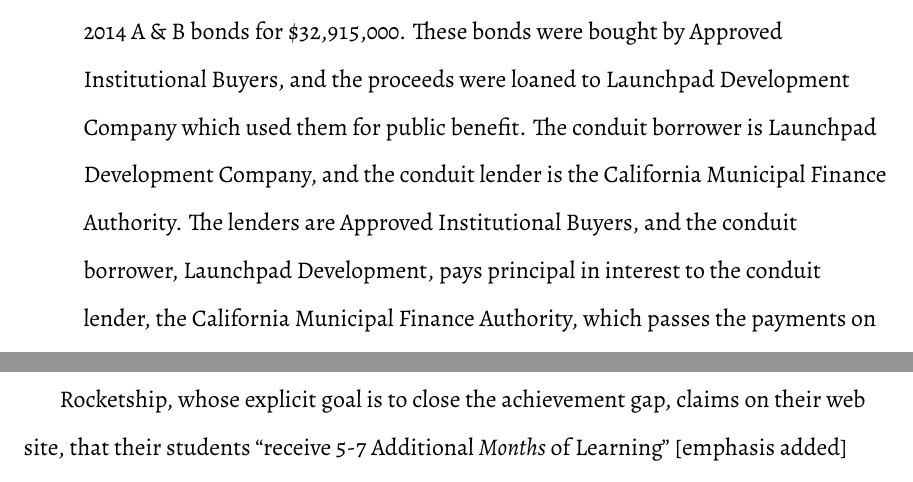
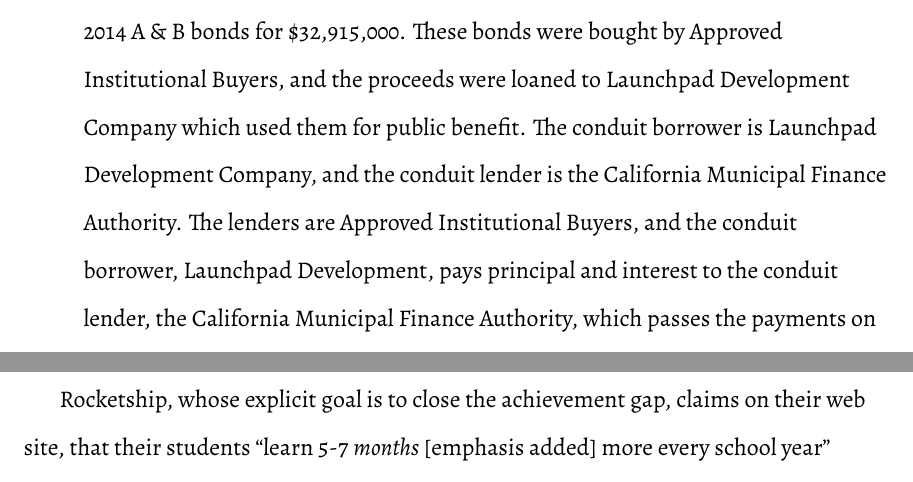
Before and after one commit to vgivanovic/Reformatted, a LaTeX thesis (Rocketship_Education-An_Exploratory_Public_Policy_Case_Study.tex, which reads Findings.tex): two parts of pages 100 and 114 of 198, joined at a grey line, cut so that both start at the same text. Compiled offline with XeLaTeX.

Commit message:
Preparing for Review #1.

```diff
--- a/Findings.tex
+++ b/Findings.tex
@@ -214,7 +214,7 @@
 \index{bonds!conduit|(}
   \item Conduit Bonds are a type of tax-exempt municipal bond issued by a government agency (the conduit lender) that is neither the borrower nor the purchaser. This entity or agency serves merely as a conduit between a borrower (often called the conduit borrower) and the purchaser of the bond (i.e.~the lender). The conduit lender administers an offering by loaning to the borrower money it has received by issuing a bond which was bought by the lender. Often the funds come from a government agency, e.g.~the California Municipal Finance Authority or the California School Finance Authority. The bond is an obligation of the conduit borrower, not the conduit lender, even though the conduit lender issued the bond. The conduit borrower's payments to the conduit lender are sized to meet the payments that the conduit lender needs to repay the purchaser(s) of the debt. The IRS publication \citetitle{IRS2019} details has some helpful information on conduit bonds and tax compliance.
 
-For example, in 2014, the California Municipal Finance Authority issued Series 2014 A \& B bonds for \$32,915,000. These bonds were bought by Approved Institutional Buyers, and the proceeds were loaned to Launchpad Development Company which used them for public benefit. The conduit borrower is Launchpad Development Company, and the conduit lender is the California Municipal Finance Authority. The lenders are Approved Institutional Buyers, and the conduit borrower, Launchpad Development, pays principal in interest to the conduit lender, the California Municipal Finance Authority, which passes the payments on to the lender, Approved Institutional Buyers.
+For example, in 2014, the California Municipal Finance Authority issued Series 2014 A \& B bonds for \$32,915,000. These bonds were bought by Approved Institutional Buyers, and the proceeds were loaned to Launchpad Development Company which used them for public benefit. The conduit borrower is Launchpad Development Company, and the conduit lender is the California Municipal Finance Authority. The lenders are Approved Institutional Buyers, and the conduit borrower, Launchpad Development, pays principal and interest to the conduit lender, the California Municipal Finance Authority, which passes the payments on to the lender, Approved Institutional Buyers.
 \index{bonds!conduit|)}
 \end{itemize}
 \index{bonds!types of|)}
@@ -497,9 +497,7 @@
 \index{Rocketship!teachers|)}
 
 \index{Rocketship!annual academic growth|(}
-Rocketship, whose explicit goal is to close the achievement gap, claims on their web site, that their students
-\textquote{receive 5-7 Additional \textit{Months} of Learning} [emphasis added] \parencite{RSED2023}. This is not what is reported in \textcite{Raymond.etal2023}. \textcite[132]{Raymond.etal2023} shows Rocketship's estimated annual growth in reading and math to be 0.166 and 0.239 respectively. For a standard 180 day year (in California), this is just under 30 days growth in reading and just over 43 days in math, neither are anywhere near the 5 to 7 months as claimed.
-
+Rocketship, whose explicit goal is to close the achievement gap, claims on their web site, that their students \textquote[{\parencite{RSED2023}}]{learn 5-7 \textit{months} [emphasis added] more every school year}. This is an exaggeration because it is not what is reported in \textcite{Raymond.etal2023}, the study they cite. \textcite[132]{Raymond.etal2023} shows Rocketship's estimated annual growth in reading and math to be 0.166 and 0.239 respectively. For a standard 180 day year (in California), this is just under 30 days growth in reading and just over 43 days in math, neither are anywhere near the 5 to 7 months as claimed.
 
 The CREDO report also claims that Rocketship is a ``Gap Buster'' CMO, where ``Gap Buster'' is defined as ``moved their achievement ahead of their respective state’s average performance.'' \parencite[14]{Raymond.etal2023}. The report claims that ``\ldots{} more than 1,000 schools [in the U.S.] have eliminated learning disparities for their students'' \parencite[14]{Raymond.etal2023} which may or may not be true because the comparison is not an all-else-equal comparison, i.e.\ it is not commensurable. As \textcite[16]{Ashworth.etal2021} say, ``Failure to respect all-else-equal conditions is the most important source of incommensurability.'' The claim is only true if the demographics of a charter school and its home district are the same, and there are valid reasons to believe they are not: Rocketship schools are deliberately located in areas where poverty is higher than the district average.
 \index{Rocketship!annual academic growth|(}
```
Also changed, not shown: version.dat (+1 -1 lines), Ivanovic_Vladimir_Dissertation-compressed-2.4MB.pdf (added), Findings.tex (2 more changed lines), 5 other files.
